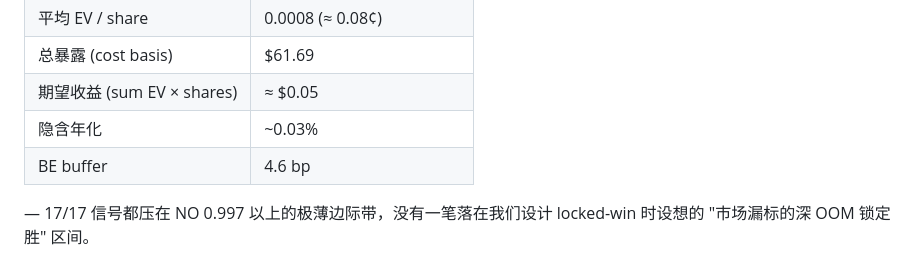
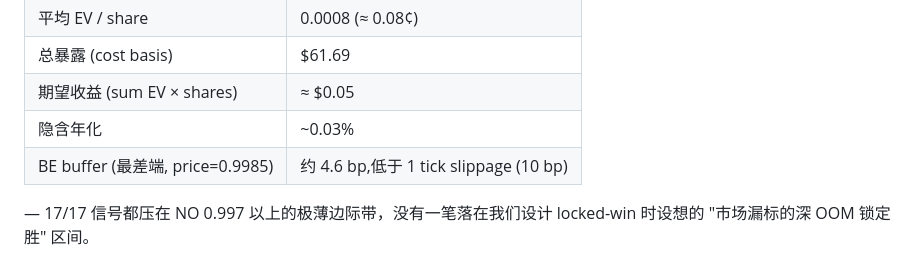
Before and after one commit to windowslhh/polymarket_weather_trade_bot, a Markdown page: docs/fixes/2026-04-17-lockedwin-price-cap-rollback.md, the part around the change. GitHub-like rendering.

Commit message:
Address review #4: clarify BE buffer is worst-end, not average
Original "BE buffer 4.6 bp" row was ambiguous — readers could mistake
it for the population mean.  4.6 bp is in fact the net EV/share at the
*worst-end* observed price (0.9985), where the residual margin is
smallest.  The mean would be ~5-6 bp at the avg price 0.9982.  Marking
it explicitly as the worst-end value (and putting it next to the
10 bp slippage threshold for direct comparison) keeps the table
honest and self-explanatory.

Non-blocking review comment.  Doc-only change.

Co-Authored-By: Claude Opus 4.6 <noreply@anthropic.com>

```diff
--- a/docs/fixes/2026-04-17-lockedwin-price-cap-rollback.md
+++ b/docs/fixes/2026-04-17-lockedwin-price-cap-rollback.md
@@ -21,7 +21,7 @@
 | 总暴露 (cost basis)        | $61.69                       |
 | 期望收益 (sum EV × shares) | ≈ $0.05                      |
 | 隐含年化                   | ~0.03%                       |
-| BE buffer                | 4.6 bp                       |
+| BE buffer (最差端, price=0.9985) | 约 4.6 bp,低于 1 tick slippage (10 bp) |
 
 — 17/17 信号都压在 NO 0.997 以上的极薄边际带，没有一笔落在我们设计 locked-win 时设想的 "市场漏标的深 OOM 锁定胜" 区间。
 
```
